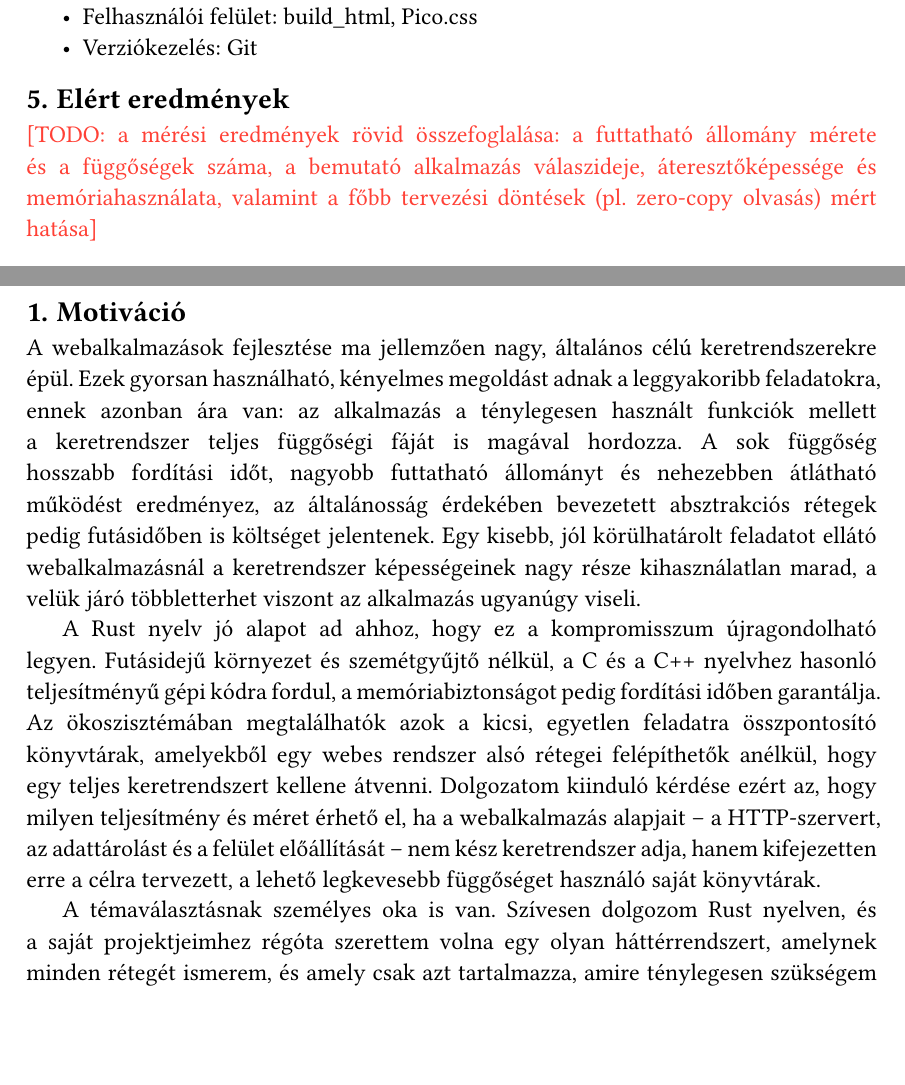
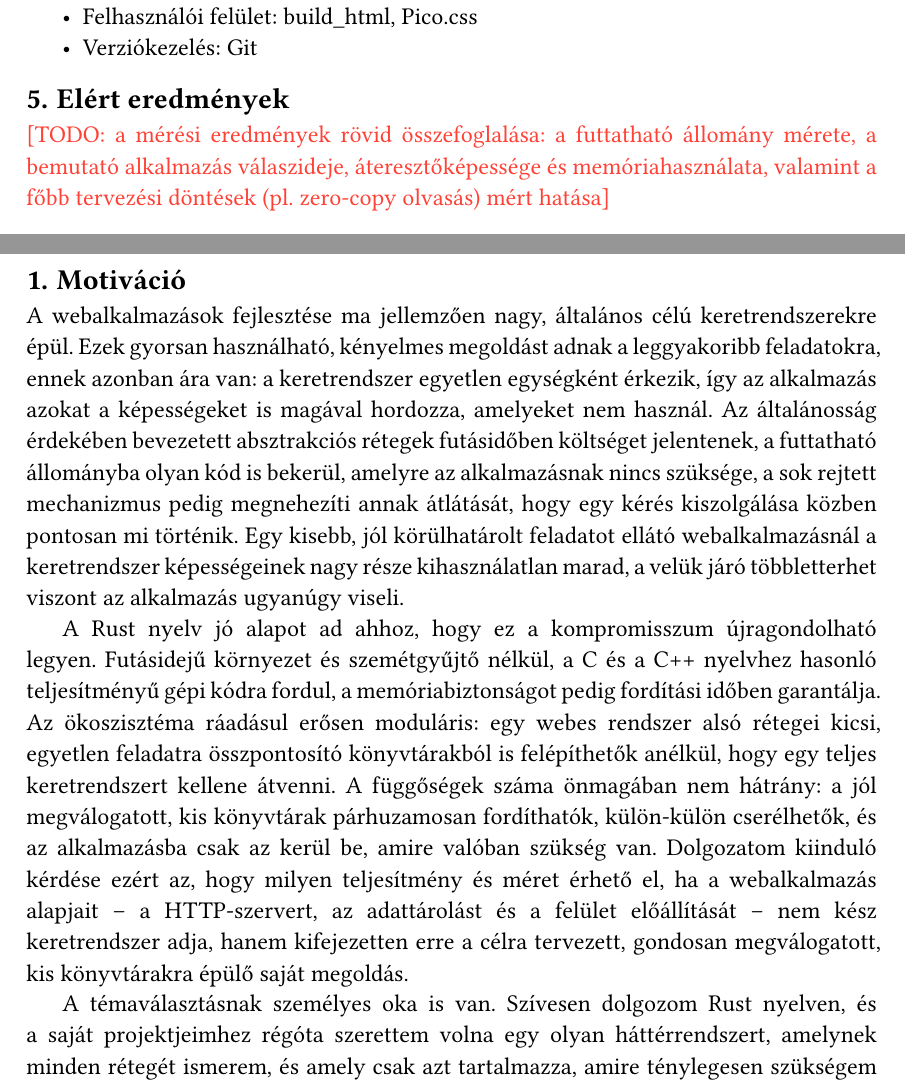
Before and after one commit to Zodey-hub/szakdolgozat, a Typst document (szakdolgozat.typ): two parts of pages 2 and 4 of 6, joined at a grey line, cut so that both start at the same text, the shorter picture padded with empty space. Compiled offline with Typst 0.15; a missing font is replaced by an installed copy or a similar font.

Commit message:
bevezetés kis átfogalmazás

```diff
--- a/szakdolgozat.typ
+++ b/szakdolgozat.typ
@@ -108,7 +108,7 @@ A felhasználói felület szerveroldalon renderelődik: az oldalakat builder-min
 
 == Elért eredmények
 
-#todo[a mérési eredmények rövid összefoglalása: a futtatható állomány mérete és a függőségek száma, a bemutató alkalmazás válaszideje, áteresztőképessége és memóriahasználata, valamint a főbb tervezési döntések (pl. zero-copy olvasás) mért hatása]
+#todo[a mérési eredmények rövid összefoglalása: a futtatható állomány mérete, a bemutató alkalmazás válaszideje, áteresztőképessége és memóriahasználata, valamint a főbb tervezési döntések (pl. zero-copy olvasás) mért hatása]
 
 == Kulcsszavak
 
@@ -129,14 +129,15 @@ Rust, webes keretrendszer, HTTP-szerver, zero-copy szerializáció, beágyazott
 == Motiváció
 
 A webalkalmazások fejlesztése ma jellemzően nagy, általános célú keretrendszerekre épül.
-Ezek gyorsan használható, kényelmes megoldást adnak a leggyakoribb feladatokra, ennek azonban ára van: az alkalmazás a ténylegesen használt funkciók mellett a keretrendszer teljes függőségi fáját is magával hordozza.
-A sok függőség hosszabb fordítási időt, nagyobb futtatható állományt és nehezebben átlátható működést eredményez, az általánosság érdekében bevezetett absztrakciós rétegek pedig futásidőben is költséget jelentenek.
+Ezek gyorsan használható, kényelmes megoldást adnak a leggyakoribb feladatokra, ennek azonban ára van: a keretrendszer egyetlen egységként érkezik, így az alkalmazás azokat a képességeket is magával hordozza, amelyeket nem használ.
+Az általánosság érdekében bevezetett absztrakciós rétegek futásidőben költséget jelentenek, a futtatható állományba olyan kód is bekerül, amelyre az alkalmazásnak nincs szüksége, a sok rejtett mechanizmus pedig megnehezíti annak átlátását, hogy egy kérés kiszolgálása közben pontosan mi történik.
 Egy kisebb, jól körülhatárolt feladatot ellátó webalkalmazásnál a keretrendszer képességeinek nagy része kihasználatlan marad, a velük járó többletterhet viszont az alkalmazás ugyanúgy viseli.
 
 A Rust nyelv jó alapot ad ahhoz, hogy ez a kompromisszum újragondolható legyen.
 Futásidejű környezet és szemétgyűjtő nélkül, a C és a C++ nyelvhez hasonló teljesítményű gépi kódra fordul, a memóriabiztonságot pedig fordítási időben garantálja.
-Az ökoszisztémában megtalálhatók azok a kicsi, egyetlen feladatra összpontosító könyvtárak, amelyekből egy webes rendszer alsó rétegei felépíthetők anélkül, hogy egy teljes keretrendszert kellene átvenni.
-Dolgozatom kiinduló kérdése ezért az, hogy milyen teljesítmény és méret érhető el, ha a webalkalmazás alapjait -- a HTTP-szervert, az adattárolást és a felület előállítását -- nem kész keretrendszer adja, hanem kifejezetten erre a célra tervezett, a lehető legkevesebb függőséget használó saját könyvtárak.
+Az ökoszisztéma ráadásul erősen moduláris: egy webes rendszer alsó rétegei kicsi, egyetlen feladatra összpontosító könyvtárakból is felépíthetők anélkül, hogy egy teljes keretrendszert kellene átvenni.
+A függőségek száma önmagában nem hátrány: a jól megválogatott, kis könyvtárak párhuzamosan fordíthatók, külön-külön cserélhetők, és az alkalmazásba csak az kerül be, amire valóban szükség van.
+Dolgozatom kiinduló kérdése ezért az, hogy milyen teljesítmény és méret érhető el, ha a webalkalmazás alapjait -- a HTTP-szervert, az adattárolást és a felület előállítását -- nem kész keretrendszer adja, hanem kifejezetten erre a célra tervezett, gondosan megválogatott, kis könyvtárakra épülő saját megoldás.
 
 A témaválasztásnak személyes oka is van.
 Szívesen dolgozom Rust nyelven, és a saját projektjeimhez régóta szerettem volna egy olyan háttérrendszert, amelynek minden rétegét ismerem, és amely csak azt tartalmazza, amire ténylegesen szükségem van.
```
Also changed, not shown: szakdolgozat.typ (2 more changed lines).
